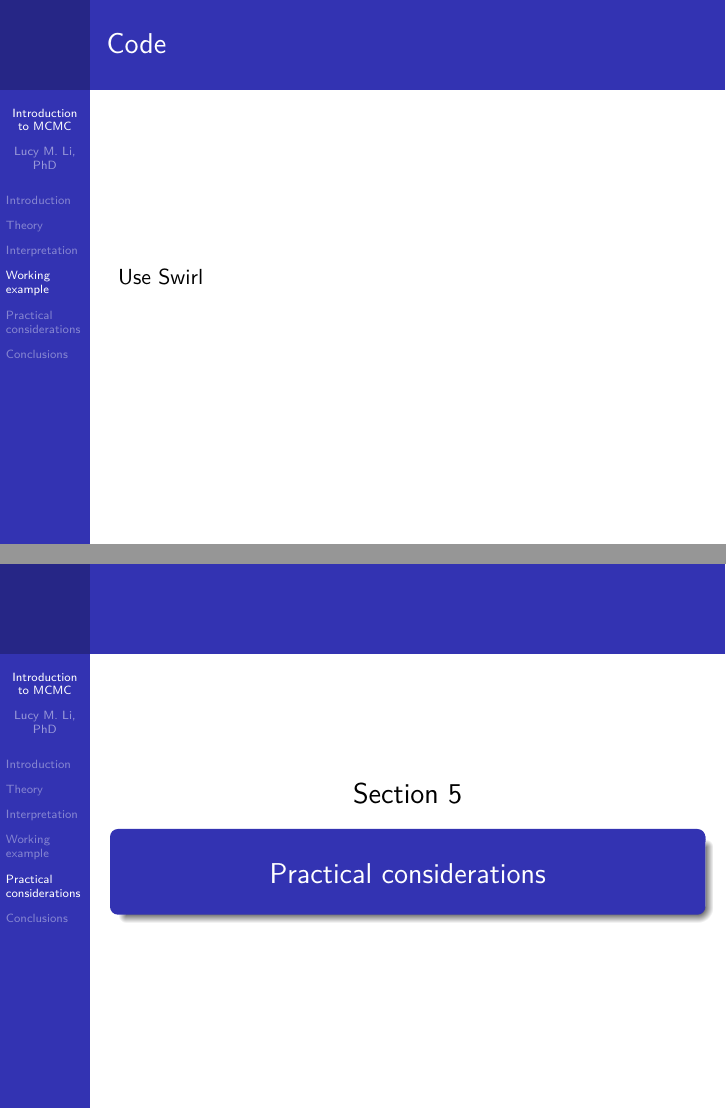
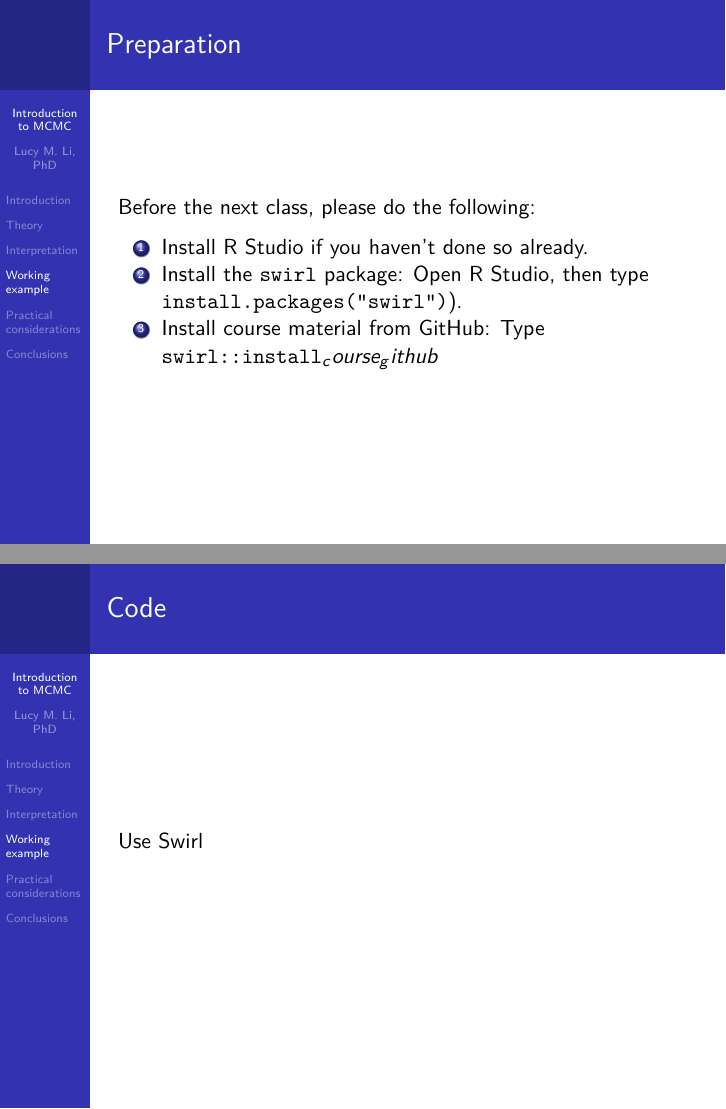
Before and after one commit to lucymli/mcmc-infectious-disease-epi, an R Markdown document (slides/MCMC.Rmd): pages 20 and 21 of 33 before the commit and pages 20 and 21 of 34 after it, joined at a grey line. Rendered offline with R 4.5, knitr and Pandoc, then LaTeX, with nearby package versions.

Commit message:
slides markdown

```diff
--- a/slides/MCMC.Rmd
+++ b/slides/MCMC.Rmd
@@ -233,6 +233,14 @@ posterior_summary_plot_base +
 # Working example
 
 
+## Preparation
+
+Before the next class, please do the following:
+
+1. Install R Studio if you haven't done so already.
+2. Install the \texttt{swirl} package: Open R Studio, then type \texttt{install.packages("swirl")}).
+3. Install course material from GitHub: Type \texttt{swirl::install_course_github}
+
 ## Code
 
 Use Swirl
```
